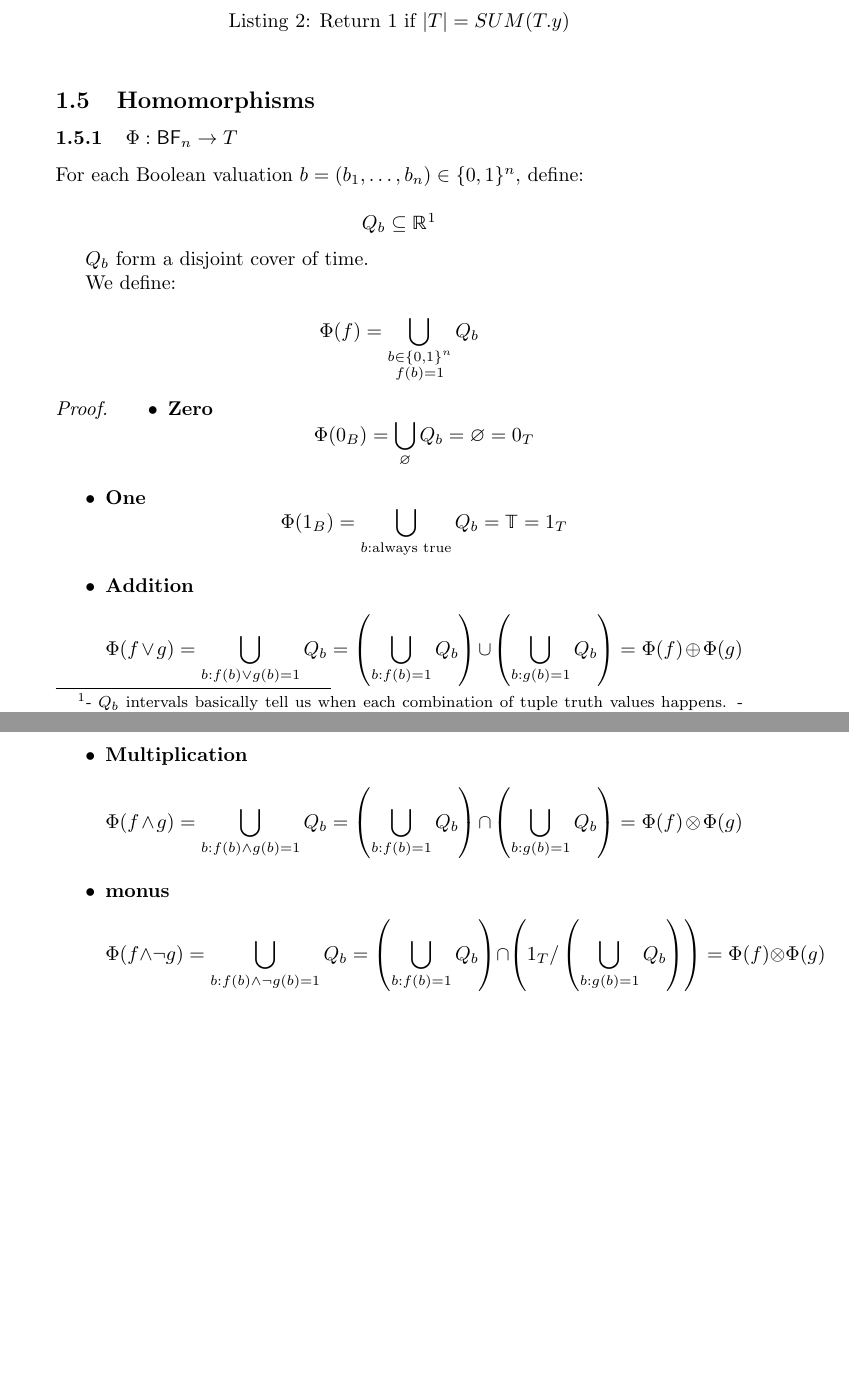
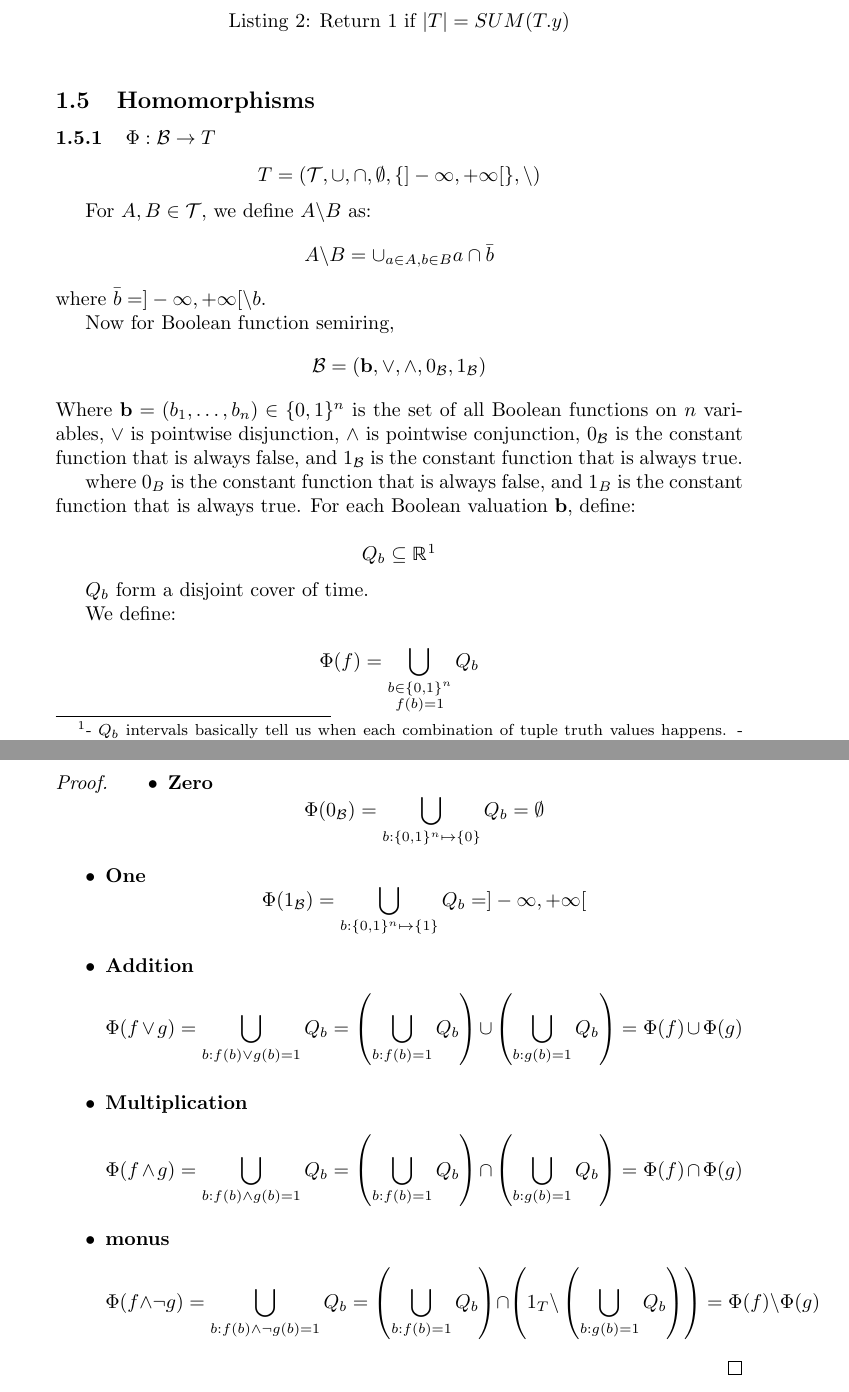
Before and after one commit to pratik2358/provsql_having, a LaTeX document (main.tex, which reads homomorphisms.tex): two parts of pages 7 and 8 of 8, joined at a grey line, cut so that both start at the same text, the shorter picture padded with empty space. Compiled offline with pdfLaTeX.

Commit message:
Homomorphisms modified

```diff
--- a/homomorphisms.tex
+++ b/homomorphisms.tex
@@ -1,8 +1,20 @@
 \subsection{Homomorphisms}
 
-\subsubsection{$\Phi : \mathsf{BF}_n \to T$}
+\subsubsection{$\Phi : \mathcal{B} \to T$}
 
-For each Boolean valuation $b = (b_1,\dots,b_n) \in \{0,1\}^n$, define:
+$$T = (\mathcal{T}, \cup, \cap, \emptyset, \{]-\infty, +\infty[\}, \backslash)$$
+
+For $A,B\in \mathcal{T}$, we define $A\backslash B$ as:
+$$A\backslash B = \cup_{a\in A, b\in B}a\cap \bar{b}$$
+where $\bar{b} = ]-\infty, +\infty[\backslash b$.
+
+Now for Boolean function semiring,
+$$\mathcal{B} = (\textbf{b}, \lor, \land, 0_{\mathcal{B}}, 1_{\mathcal{B}})$$
+Where $\textbf{b} = (b_1,\dots,b_n) \in \{0,1\}^n$ is the set of all Boolean functions on $n$ variables, $\lor$
+is pointwise disjunction, $\land$ is pointwise conjunction, $0_{\mathcal{B}}$ is the constant function that is always false, and $1_{\mathcal{B}}$ is the constant function that is always true.
+
+where $0_B$ is the constant function that is always false, and $1_B$ is the constant function that is always true.
+For each Boolean valuation $\textbf{b}$, define:
 
 $$
 Q_b \subseteq \mathbb{R} \footnote{- \(Q_b\) intervals basically tell us when each combination of tuple truth values happens.
@@ -22,13 +34,13 @@ $$
 \begin{itemize}
 \item \textbf{Zero}
 $$
-\Phi(0_B) = \bigcup_{\varnothing} Q_b = \varnothing = 0_T
+\Phi(0_{\mathcal{B}}) = \bigcup_{b:\{0,1\}^n \mapsto \{0\}} Q_b = \emptyset
 $$
 
 \item
 \textbf{One}
 $$
-\Phi(1_B) = \bigcup_{b: \text{always true}} Q_b = \mathbb{T} = 1_T
+\Phi(1_{\mathcal{B}}) = \bigcup_{b:\{0,1\}^n \mapsto \{1\}} Q_b = ]-\infty, +\infty[
 $$
 \item
 \textbf{Addition}
@@ -36,7 +48,7 @@ $$
 \Phi(f \lor g)
 = \bigcup_{b: f(b) \lor g(b) = 1} Q_b
 = \left(\bigcup_{b: f(b) = 1} Q_b\right) \cup \left(\bigcup_{b: g(b) = 1} Q_b\right)
-= \Phi(f) \oplus \Phi(g)
+= \Phi(f) \cup \Phi(g)
 $$
 \item
 \textbf{Multiplication}
@@ -44,15 +56,15 @@ $$
 \Phi(f \land g)
 = \bigcup_{b: f(b) \land g(b) = 1} Q_b
 = \left(\bigcup_{b: f(b) = 1} Q_b\right) \cap \left(\bigcup_{b: g(b) = 1} Q_b\right)
-= \Phi(f) \otimes \Phi(g)
+= \Phi(f) \cap \Phi(g)
 $$
 \item
 \textbf{monus}
 $$
 \Phi(f \land \neg g)
 = \bigcup_{b: f(b) \land \neg g(b) = 1} Q_b
-= \left(\bigcup_{b: f(b) = 1} Q_b\right) \cap \left(1_T \slash \left(\bigcup_{b: g(b) = 1} Q_b\right)\right)
-= \Phi(f) \otimes \Phi(g)
+= \left(\bigcup_{b: f(b) = 1} Q_b\right) \cap \left(1_T \backslash \left(\bigcup_{b: g(b) = 1} Q_b\right)\right)
+= \Phi(f) \backslash \Phi(g)
 $$
 
 
```
Also changed, not shown: 1 other file.
